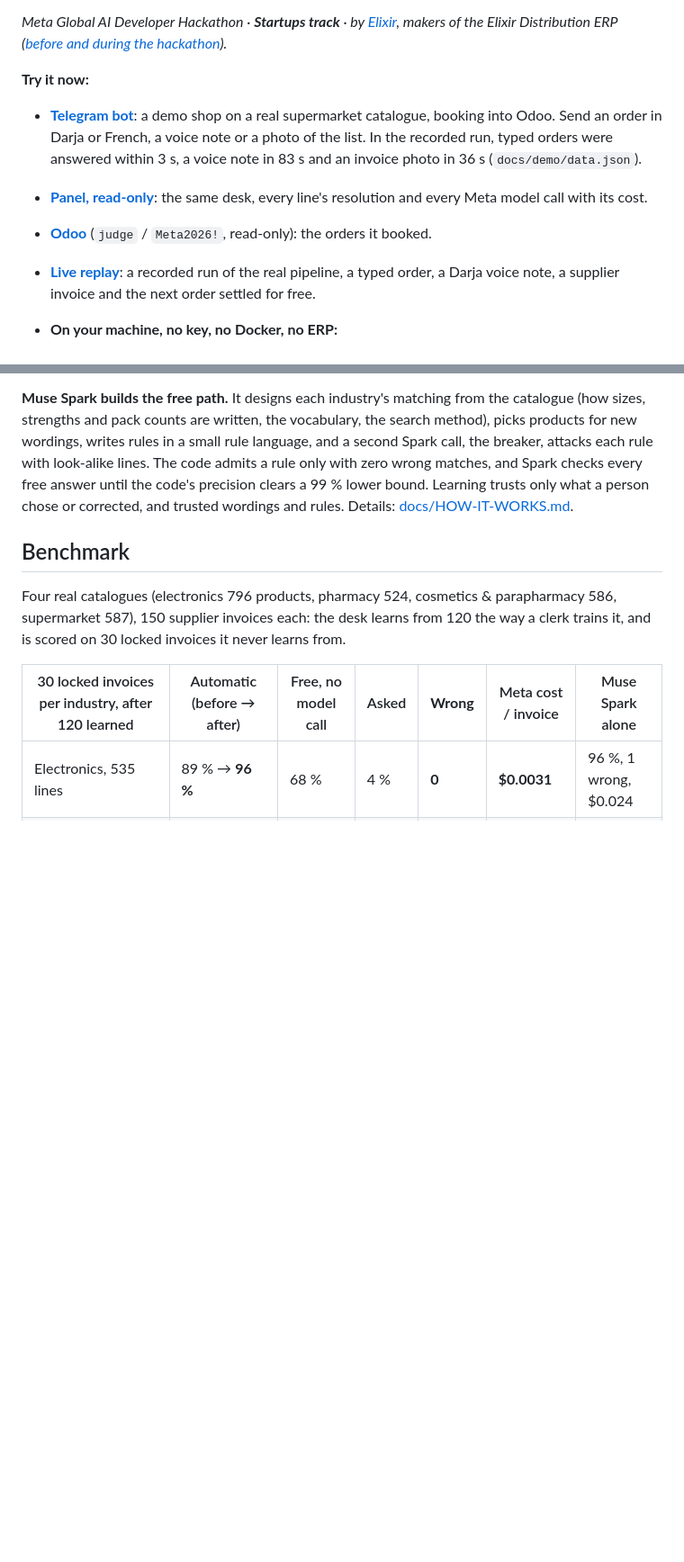
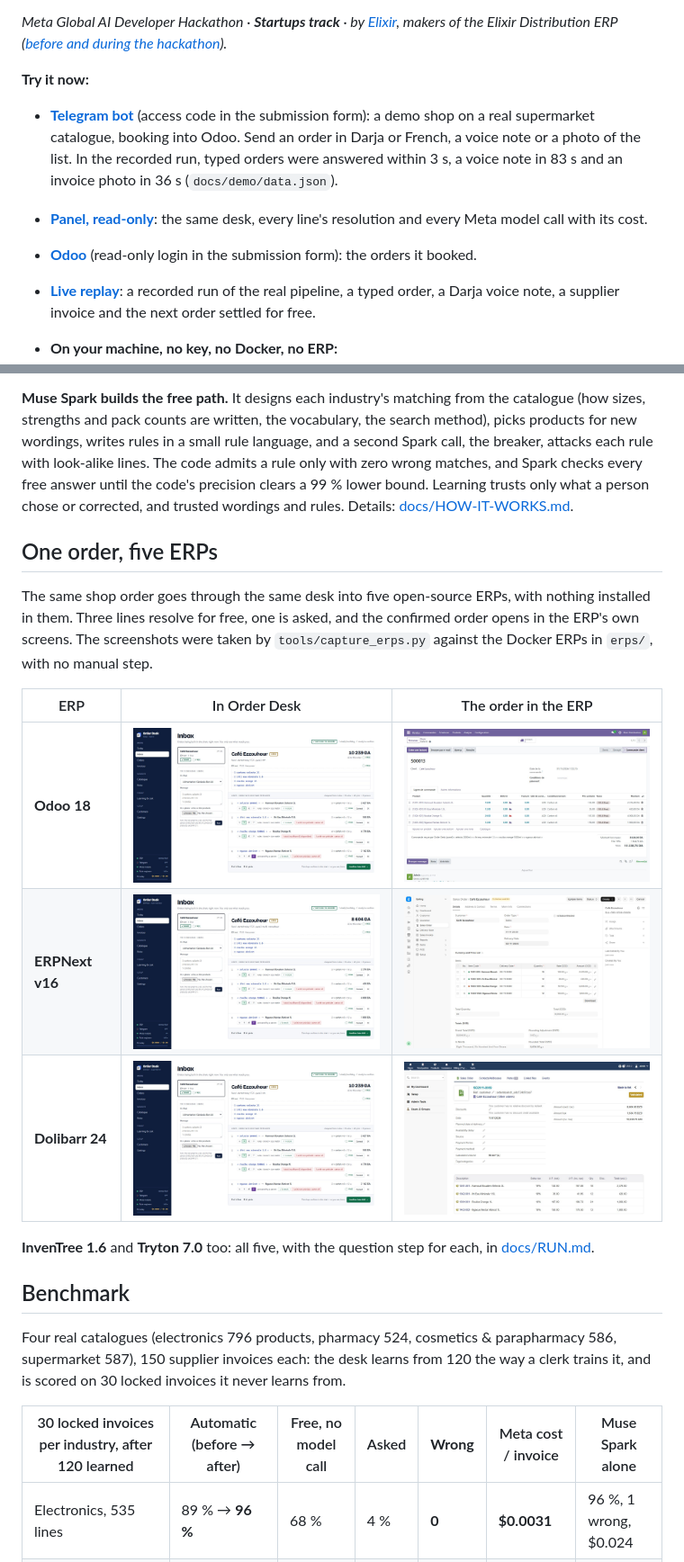
Before and after one commit to nudiiir/elixir-orderdesk, a Markdown page: README.md, 2 parts joined by grey strips. Shown at 90% size. Drawn GitHub-style; blank space fills up the shorter version.

Commit message:
README: ERP screenshots back on the front page (Odoo, ERPNext, Dolibarr; all five in docs/RUN.md); no logins or access codes in the README (they go in the submission form)

```diff
--- a/README.md
+++ b/README.md
@@ -9,13 +9,13 @@ of the Elixir Distribution ERP ([before and during the hackathon](#startups-trac
 
 **Try it now:**
 
-- **[Telegram bot](https://t.me/elixirOrderDeskbot?start=META26)**: a demo shop on a real supermarket
+- **[Telegram bot](https://t.me/elixirOrderDeskbot)** (access code in the submission form): a demo shop on a real supermarket
   catalogue, booking into Odoo. Send an order in Darja or French, a voice note or a photo of the list.
   In the recorded run, typed orders were answered within 3 s, a voice note in 83 s and an invoice photo in
   36 s (`docs/demo/data.json`).
 - **[Panel, read-only](https://orderdesk-demo.elixir-dz.com)**: the same desk, every line's resolution and
   every Meta model call with its cost.
-- **[Odoo](https://odoo-demo.elixir-dz.com)** (`judge` / `Meta2026!`, read-only): the orders it booked.
+- **[Odoo](https://odoo-demo.elixir-dz.com)** (read-only login in the submission form): the orders it booked.
 - **[Live replay](https://nudiiir.github.io/elixir-orderdesk/demo/)**: a recorded run of the real pipeline,
   a typed order, a Darja voice note, a supplier invoice and the next order settled for free.
 - **On your machine, no key, no Docker, no ERP:**
@@ -71,6 +71,21 @@ writes rules in a small rule language, and a second Spark call, the breaker, att
 look-alike lines. The code admits a rule only with zero wrong matches, and Spark checks every free answer
 until the code's precision clears a 99 % lower bound. Learning trusts only what a person chose or corrected,
 and trusted wordings and rules. Details: [docs/HOW-IT-WORKS.md](docs/HOW-IT-WORKS.md).
+
+## One order, five ERPs
+
+The same shop order goes through the same desk into five open-source ERPs, with nothing installed in them.
+Three lines resolve for free, one is asked, and the confirmed order opens in the ERP's own screens. The
+screenshots were taken by `tools/capture_erps.py` against the Docker ERPs in `erps/`, with no manual step.
+
+| ERP | In Order Desk | The order in the ERP |
+|---|---|---|
+| **Odoo 18** | <img src="docs/media/odoo-2-draft.jpg" width="420"> | <img src="docs/media/odoo-3-erp.jpg" width="420"> |
+| **ERPNext v16** | <img src="docs/media/erpnext-2-draft.jpg" width="420"> | <img src="docs/media/erpnext-3-erp.jpg" width="420"> |
+| **Dolibarr 24** | <img src="docs/media/dolibarr-2-draft.jpg" width="420"> | <img src="docs/media/dolibarr-3-erp.jpg" width="420"> |
+
+**InvenTree 1.6** and **Tryton 7.0** too: all five, with the question step for each, in
+[docs/RUN.md](docs/RUN.md#one-order-five-erps).
 
 ## Benchmark
 
```
